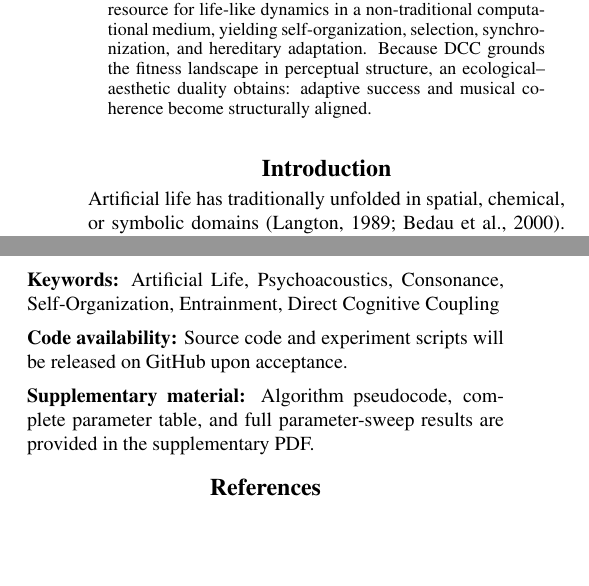
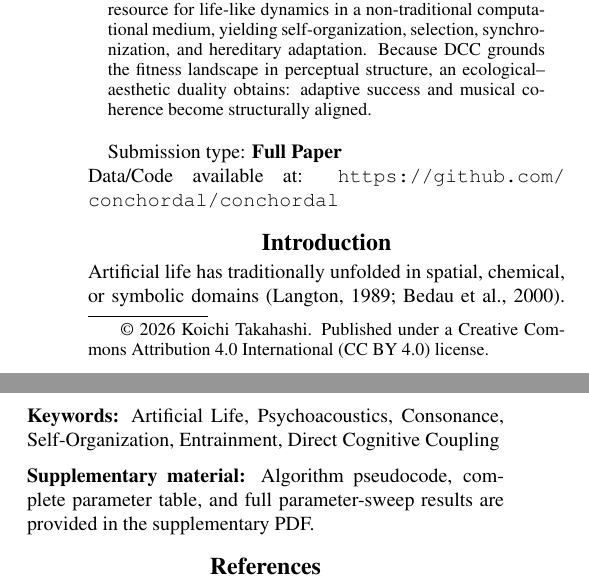
Before and after one commit to ktakahashi74/conc-paper-2026, a LaTeX paper (main.tex): two parts of the columns of pages 1 and 6 of 13, joined at a grey line, cut so that both start at the same text, the shorter picture padded with empty space. Compiled offline with pdfLaTeX.

Commit message:
Align formatting with ALIFE 2026 template
- Add Submission type, Data/Code, CC BY 4.0 footnote per template
- Move Code availability from paper end to template position
- Add \footnotesize before bibliography
- Add amssymb/textcomp for \checkmark/\texttimes
- Fix review comment: single-blind (not double-blind)

Co-Authored-By: Claude Opus 4.6 <noreply@anthropic.com>

```diff
--- a/main.tex
+++ b/main.tex
@@ -1,10 +1,17 @@
 \documentclass[letterpaper]{article}
 
 \usepackage{natbib,alifeconf}  %% The order is important
-\usepackage{url,amsmath}
+\usepackage{url,amsmath,amssymb,textcomp}
 \usepackage[colorlinks,allcolors=black]{hyperref}
 \usepackage{cleveref}
 \usepackage{booktabs}
+
+\newcommand\blfootnote[1]{%
+  \begingroup
+  \renewcommand\thefootnote{}\footnote{#1}%
+  \addtocounter{footnote}{-1}%
+  \endgroup
+}
 
 % *****************
 %  Requirements:
@@ -104,6 +101,11 @@
 \begin{abstract}
 This paper introduces \textit{Conchordal}, a bio-acoustic instrument for generative composition whose sonic agents are governed by artificial life dynamics within a psychoacoustic fitness landscape defined in log-frequency space. The system is built on \emph{Direct Cognitive Coupling} (DCC), a design principle requiring that the generative process operate directly upon structures isomorphic to those in human perceptual cognition, bypassing symbolic intermediaries. The environment integrates roughness and harmonicity into a continuous consonance field without presupposing musical scales or harmonic rules. Agents adjust pitch through local proposal-and-accept dynamics under density-based repulsion, regulate survival via a consonance-dependent metabolic policy, and entrain temporally through Kuramoto-style phase coupling grounded in neural oscillatory models. Four experiments are reported. (1) Populations self-organize into structured, non-collapsed polyphony with enriched consonant interval distributions. (2) When consonance modulates metabolic recharge, early consonance strongly predicts lifetime, whereas the effect vanishes without recharge. (3) In a controlled entrainment assay, consonance-dependent vitality biases synchronization: agents at consonant positions synchronize more readily. (4) Hereditary pitch inheritance drives polyphonic convergence to multiple consonant ratios through differential survival alone. A preliminary integration test shows that combining heredity with hill-climbing yields a consonance gain significantly exceeding either mechanism alone (interaction contrast $p < 0.001$, sign-flip permutation). These findings show that consonance can serve as the organising resource for life-like dynamics in a non-traditional computational medium, yielding self-organization, selection, synchronization, and hereditary adaptation. Because DCC grounds the fitness landscape in perceptual structure, an ecological--aesthetic duality obtains: adaptive success and musical coherence become structurally aligned.
 \end{abstract}
+
+% Choose one of: Full Paper, Summaries, or Late Breaking Abstracts
+Submission type: \textbf{Full Paper}\\
+Data/Code available at: \url{https://github.com/conchordal/conchordal}
+\blfootnote{\textcopyright\ 2026 Koichi Takahashi. Published under a Creative Commons Attribution 4.0 International (CC BY 4.0) license.}
 
 \section{Introduction}
 
@@ -351,8 +353,5 @@ Conchordal presents a psychoacoustic artificial life environment whose design is
 \noindent\textbf{Keywords:} Artificial Life, Psychoacoustics, Consonance, Self-Organization, Entrainment, Direct Cognitive Coupling
 
 \medskip
-\noindent\textbf{Code availability:} Source code and experiment scripts will be released on GitHub upon acceptance.
-
-\medskip
 \noindent\textbf{Supplementary material:} Algorithm pseudocode, complete parameter table, and full parameter-sweep results are provided in the supplementary PDF.
 
```
Also changed, not shown: main.tex (13 more changed lines).
